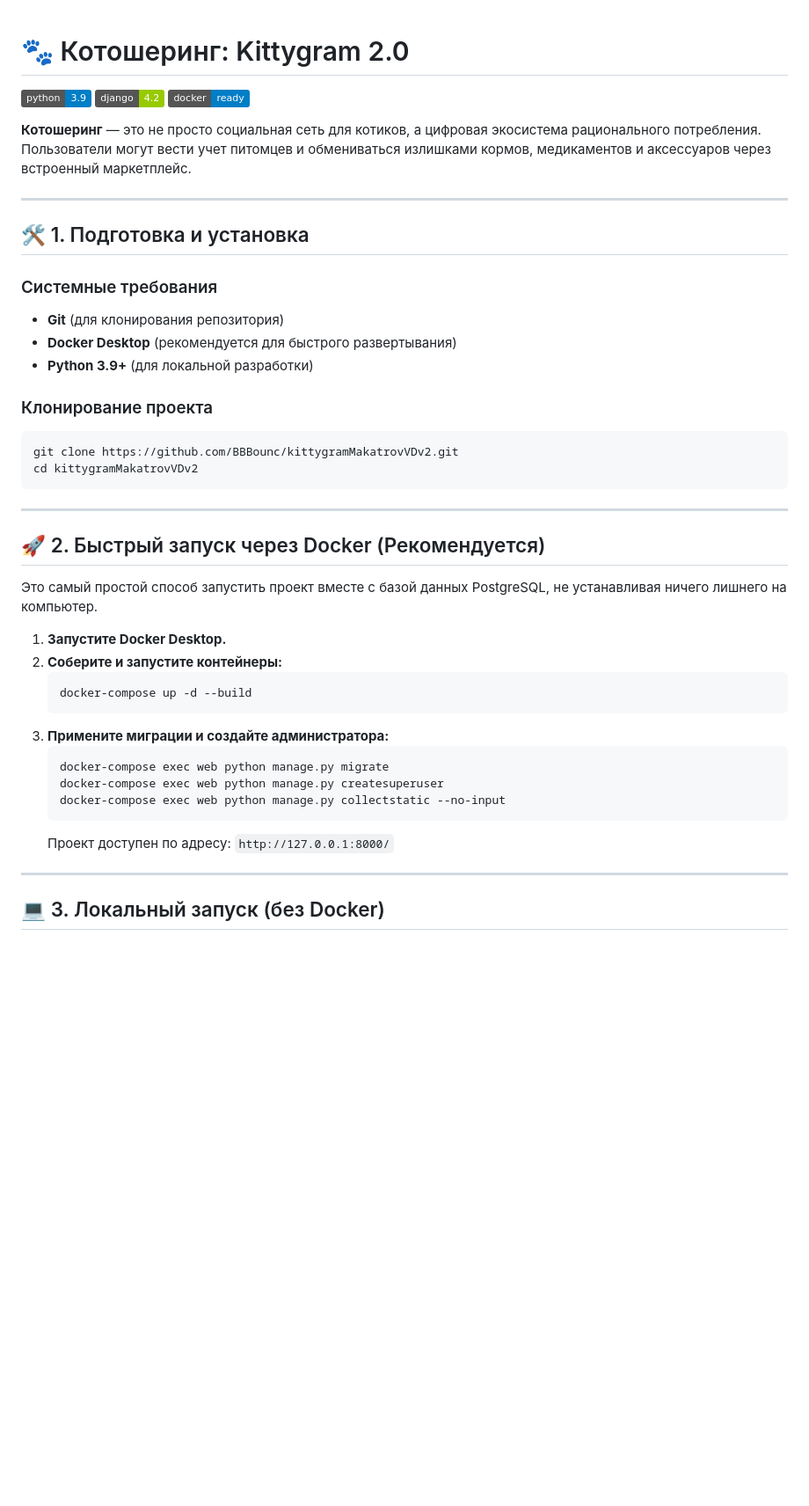
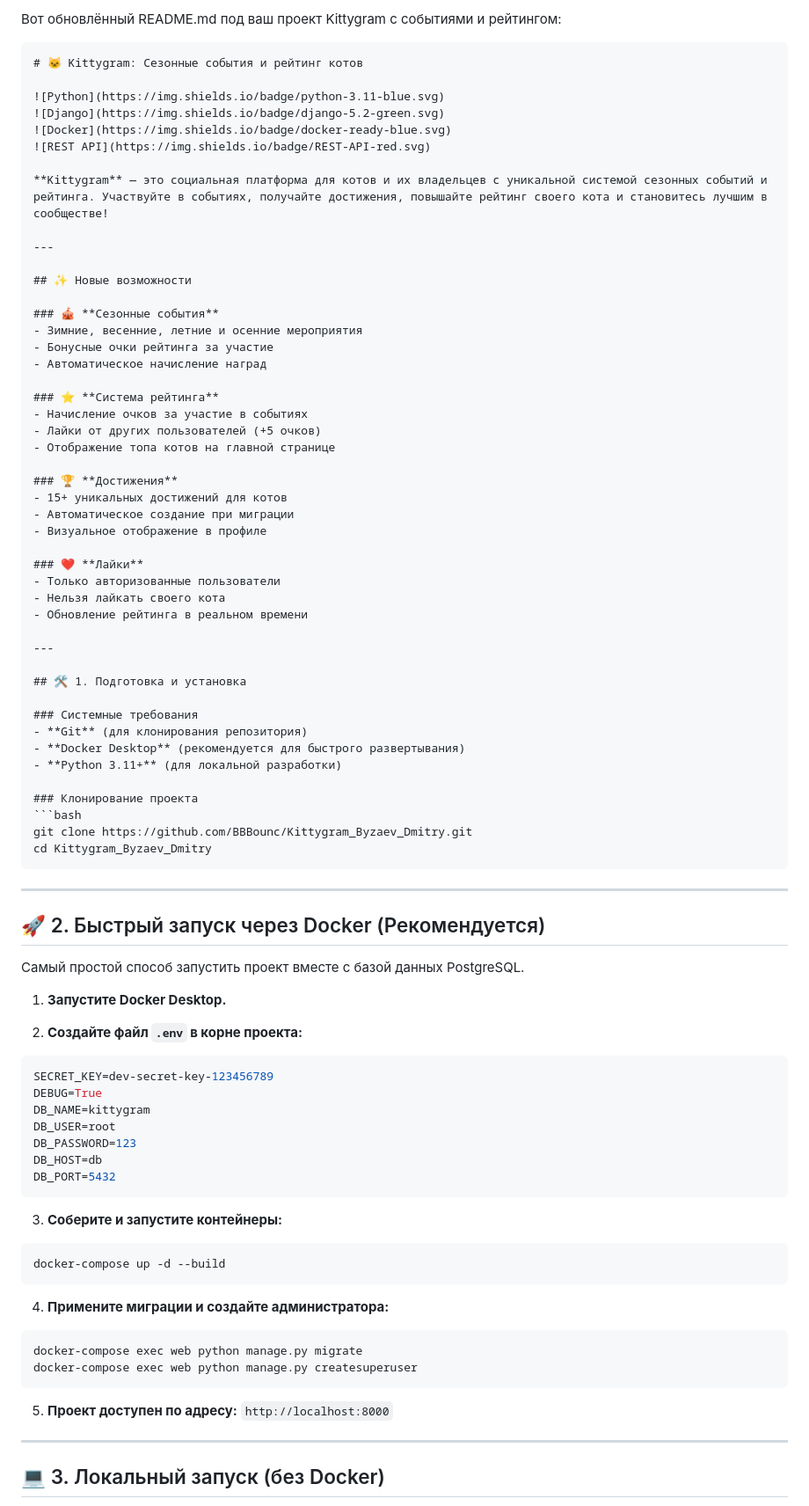
Before and after one commit to BBBounc/Kittygram_Byzaev_Dmitry, a Markdown page: README.md, the part around one of its changes. Shown at 88% size. GitHub-like rendering; badges without logos; blank space fills up the shorter version.

Commit message:
Initial commit: Kittygram with seasonal events and rating system

````diff
--- a/README.md
+++ b/README.md
@@ -1,45 +1,85 @@
+Вот обновлённый README.md под ваш проект Kittygram с событиями и рейтингом:
 
-# 🐾 Котошеринг: Kittygram 2.0
+```markdown
+# 🐱 Kittygram: Сезонные события и рейтинг котов
 
-![Python](https://img.shields.io/badge/python-3.9-blue.svg)
-![Django](https://img.shields.io/badge/django-4.2-green.svg)
+![Python](https://img.shields.io/badge/python-3.11-blue.svg)
+![Django](https://img.shields.io/badge/django-5.2-green.svg)
 ![Docker](https://img.shields.io/badge/docker-ready-blue.svg)
+![REST API](https://img.shields.io/badge/REST-API-red.svg)
 
-**Котошеринг** — это не просто социальная сеть для котиков, а цифровая экосистема рационального потребления. Пользователи могут вести учет питомцев и обмениваться излишками кормов, медикаментов и аксессуаров через встроенный маркетплейс.
+**Kittygram** — это социальная платформа для котов и их владельцев с уникальной системой сезонных событий и рейтинга. Участвуйте в событиях, получайте достижения, повышайте рейтинг своего кота и становитесь лучшим в сообществе!
+
+---
+
+## ✨ Новые возможности
+
+### 🎪 **Сезонные события**
+- Зимние, весенние, летние и осенние мероприятия
+- Бонусные очки рейтинга за участие
+- Автоматическое начисление наград
+
+### ⭐ **Система рейтинга**
+- Начисление очков за участие в событиях
+- Лайки от других пользователей (+5 очков)
+- Отображение топа котов на главной странице
+
+### 🏆 **Достижения**
+- 15+ уникальных достижений для котов
+- Автоматическое создание при миграции
+- Визуальное отображение в профиле
+
+### ❤️ **Лайки**
+- Только авторизованные пользователи
+- Нельзя лайкать своего кота
+- Обновление рейтинга в реальном времени
 
 ---
 
 ## 🛠 1. Подготовка и установка
 
 ### Системные требования
-* **Git** (для клонирования репозитория)
-* **Docker Desktop** (рекомендуется для быстрого развертывания)
-* **Python 3.9+** (для локальной разработки)
+- **Git** (для клонирования репозитория)
+- **Docker Desktop** (рекомендуется для быстрого развертывания)
+- **Python 3.11+** (для локальной разработки)
 
 ### Клонирование проекта
 ```bash
-git clone https://github.com/BBBounc/kittygramMakatrovVDv2.git
-cd kittygramMakatrovVDv2
+git clone https://github.com/BBBounc/Kittygram_Byzaev_Dmitry.git
+cd Kittygram_Byzaev_Dmitry
 ```
 
 ---
 
 ## 🚀 2. Быстрый запуск через Docker (Рекомендуется)
 
-Это самый простой способ запустить проект вместе с базой данных PostgreSQL, не устанавливая ничего лишнего на компьютер.
+Самый простой способ запустить проект вместе с базой данных PostgreSQL.
 
-1.  **Запустите Docker Desktop.**
-2.  **Соберите и запустите контейнеры:**
-    ```bash
-    docker-compose up -d --build
-    ```
-3.  **Примените миграции и создайте администратора:**
-    ```bash
-    docker-compose exec web python manage.py migrate
-    docker-compose exec web python manage.py createsuperuser
-    docker-compose exec web python manage.py collectstatic --no-input
-    ```
-    Проект доступен по адресу: `http://127.0.0.1:8000/`
+1. **Запустите Docker Desktop.**
+
+2. **Создайте файл `.env` в корне проекта:**
+```env
+SECRET_KEY=dev-secret-key-123456789
+DEBUG=True
+DB_NAME=kittygram
+DB_USER=root
+DB_PASSWORD=123
+DB_HOST=db
+DB_PORT=5432
+```
+
+3. **Соберите и запустите контейнеры:**
+```bash
+docker-compose up -d --build
+```
+
+4. **Примените миграции и создайте администратора:**
+```bash
+docker-compose exec web python manage.py migrate
+docker-compose exec web python manage.py createsuperuser
+```
+
+5. **Проект доступен по адресу:** `http://localhost:8000`
 
 ---
 
````
Also changed, not shown: other parts of README.md (+243 -38 lines).
